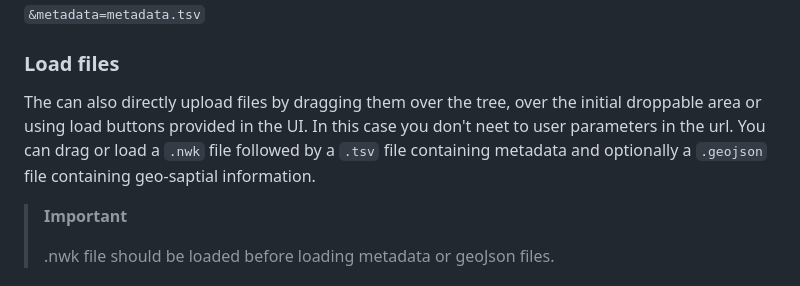
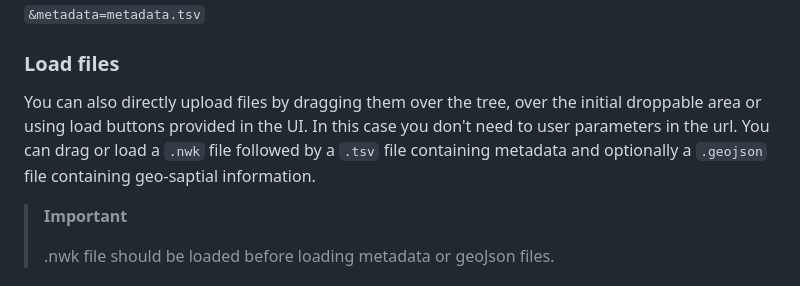
Before and after one commit to genpat-it/spread, a Markdown page: README.md, the part around the change. Drawn GitHub-style.

```diff
--- a/README.md
+++ b/README.md
@@ -111,7 +111,7 @@ http://localhost:8080?tree=/datasets/test/tree.nwk&metadata=/datasets/test/metad
 
 ### Load files
 
-The can also directly upload files by dragging them over the tree, over the initial droppable area or using load buttons provided in the UI. In this case you don't neet to user parameters in the url. You can drag or load a `.nwk` file followed by a `.tsv` file containing metadata and optionally a `.geojson` file containing geo-saptial information.
+You can also directly upload files by dragging them over the tree, over the initial droppable area or using load buttons provided in the UI. In this case you don't need to user parameters in the url. You can drag or load a `.nwk` file followed by a `.tsv` file containing metadata and optionally a `.geojson` file containing geo-saptial information.
 
 > **Important**
 >
```
